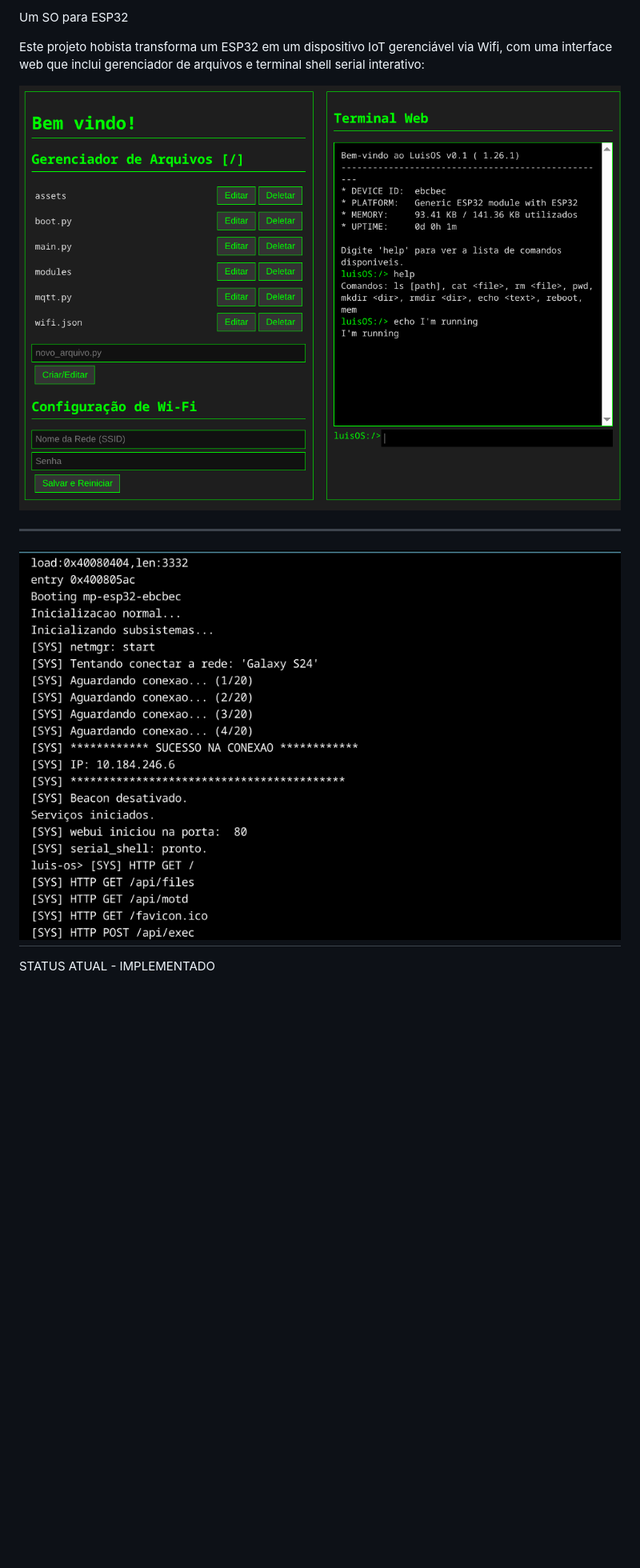
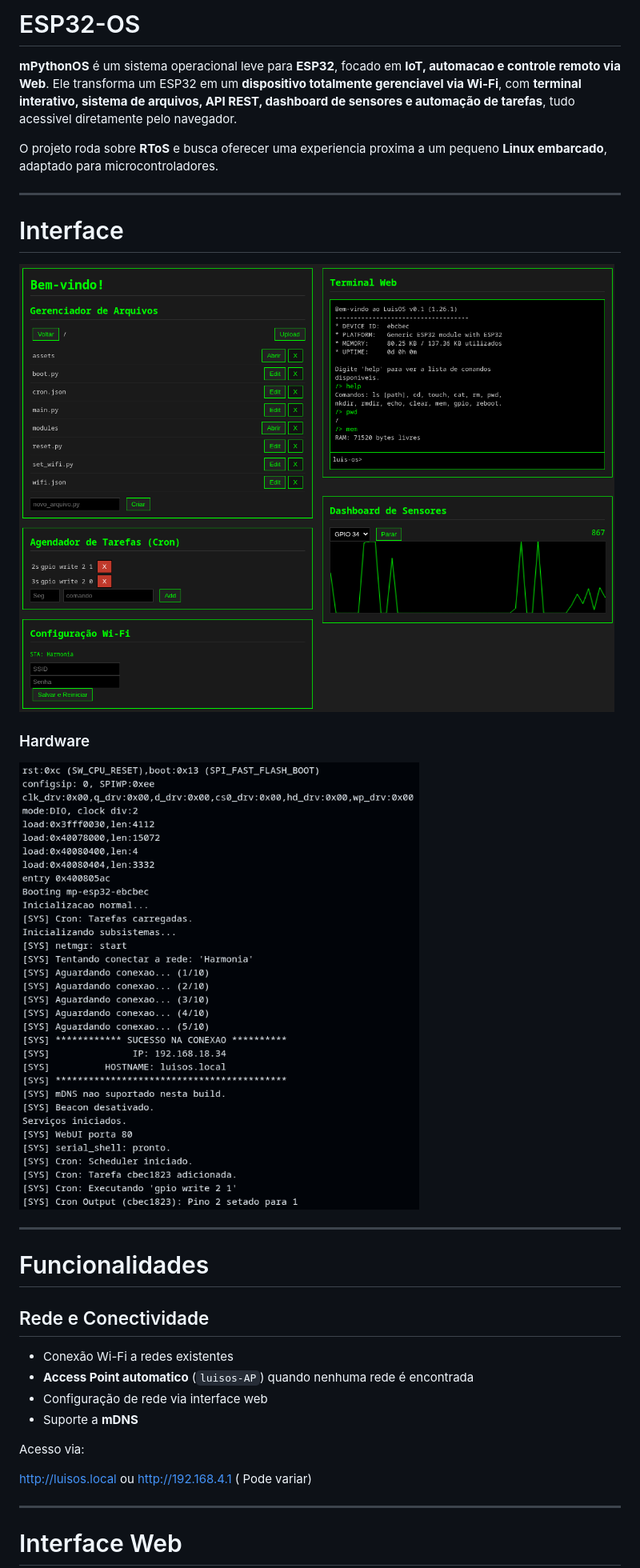
Before and after one commit to luiscorreiaOps/mpython-os, a Markdown page: README.md, the part around the change printed below. Shown: that part at 80% size. Rendered like a GitHub page; pictures changed too: images/back-view2.png (added), images/web-front2.png (added); blank space fills up the shorter version.

```diff
--- a/README.md
+++ b/README.md
@@ -1,15 +1,36 @@
-Um SO para ESP32
+# ESP32-OS
 
-Este projeto hobista transforma um ESP32 em um dispositivo IoT gerenciável via Wifi, com uma interface web que inclui gerenciador de arquivos e terminal shell serial interativo:
+**mPythonOS** é um sistema operacional leve para **ESP32**, focado em **IoT, automacao e controle remoto via Web**.
+Ele transforma um ESP32 em um **dispositivo totalmente gerenciavel via Wi-Fi**, com **terminal interativo, sistema de arquivos, API REST, dashboard de sensores e automação de tarefas**, tudo acessivel diretamente pelo navegador.
 
-![alt text](images/web-front.png)
+O projeto roda sobre **RToS** e busca oferecer uma experiencia proxima a um pequeno **Linux embarcado**, adaptado para microcontroladores.
 
 ---
 
-![alt text](images/back-view.png)
-----------
+# Interface
+
+![web interface](images/web-front2.png)
+
+### Hardware
+![hardware](images/back-view2.png)
+
+---
+
+# Funcionalidades
+
+## Rede e Conectividade
+
+- Conexão Wi-Fi a redes existentes
+- **Access Point automatico** (`luisos-AP`) quando nenhuma rede é encontrada
+- Configuração de rede via interface web
+- Suporte a **mDNS**
+
+Acesso via:
+
+http://luisos.local ou http://192.168.4.1 ( Pode variar)
 
 
+---
 
-STATUS ATUAL - IMPLEMENTADO
+# Interface Web
 
```
Also changed, not shown: other parts of README.md (+204 -54 lines), 16 other files.
